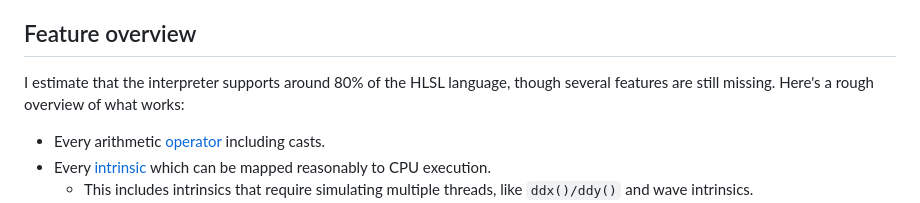
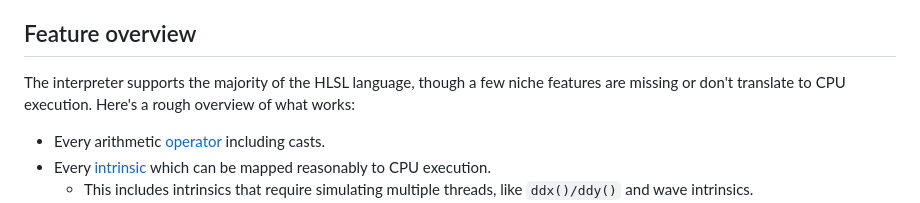
Before and after one commit to pema99/HLSLInterpreter, a Markdown page: README.md, the part around the change. Drawn GitHub-style.

```diff
--- a/README.md
+++ b/README.md
@@ -52,7 +52,7 @@ To run it, you can use `HLSLRunner.RunTests()`, optionally passing a string to f
 For some more examples, check the test files in [this folder](https://github.com/pema99/HLSLInterpreter/tree/master/HLSLInterpreter.Tests/Shaders). The section about [advanced testing features](#advanced-testing-features) shows more interesting things you can do in tests.
 
 ## Feature overview
-I estimate that the interpreter supports around 80% of the HLSL language, though several features are still missing. Here's a rough overview of what works:
+The interpreter supports the majority of the HLSL language, though a few niche features are missing or don't translate to CPU execution. Here's a rough overview of what works:
 - Every arithmetic [operator](https://learn.microsoft.com/en-us/windows/win32/direct3dhlsl/dx-graphics-hlsl-operators) including casts.
 - Every [intrinsic](https://learn.microsoft.com/en-us/windows/win32/direct3dhlsl/dx-graphics-hlsl-intrinsic-functions) which can be mapped reasonably to CPU execution.
   - This includes intrinsics that require simulating multiple threads, like `ddx()/ddy()` and wave intrinsics.
```
